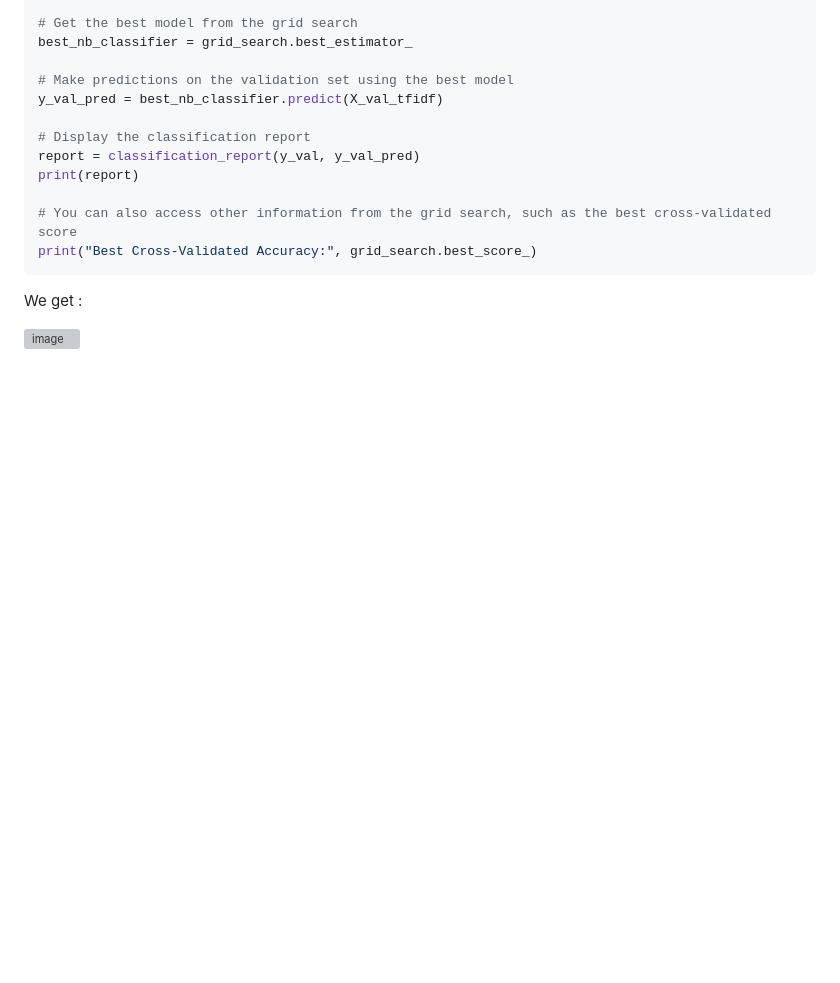
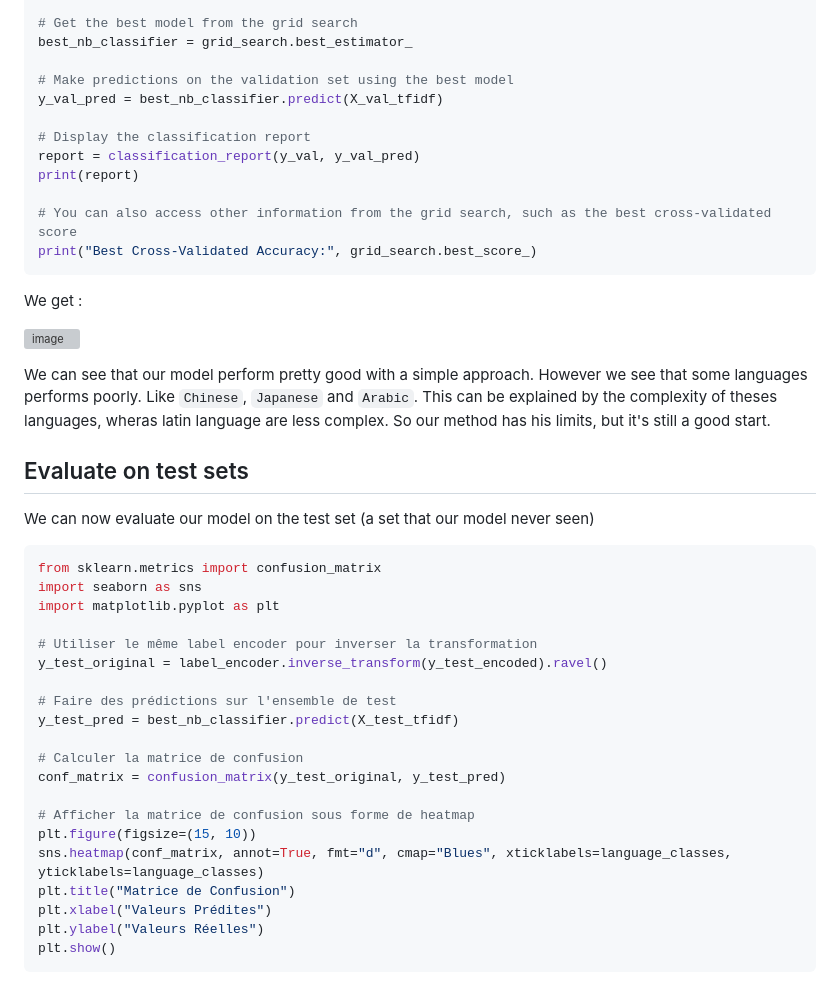
Before and after one commit to cebsmind/Language_detection, a Markdown page: README.md, the part around one of its changes. Rendered like a GitHub page; blank space fills up the shorter version; grey boxes are pictures that could not be loaded.

````diff
--- a/README.md
+++ b/README.md
@@ -158,3 +158,31 @@ print("Best Cross-Validated Accuracy:", grid_search.best_score_)
 We get :
 
 ![image](https://github.com/cebsmind/Language_detection/assets/154905924/2e6545e2-9aa1-41f4-8f14-9f0a5f3c47f8)
+
+We can see that our model perform pretty good with a simple approach. However we see that some languages performs poorly. Like `Chinese`, `Japanese` and `Arabic`. This can be explained by the complexity of theses languages, wheras latin language are less complex. So our method has his limits, but it's still a good start.
+
+## Evaluate on test sets
+We can now evaluate our model on the test set (a set that our model never seen)
+```python
+from sklearn.metrics import confusion_matrix
+import seaborn as sns
+import matplotlib.pyplot as plt
+
+# Utiliser le même label encoder pour inverser la transformation
+y_test_original = label_encoder.inverse_transform(y_test_encoded).ravel()
+
+# Faire des prédictions sur l'ensemble de test
+y_test_pred = best_nb_classifier.predict(X_test_tfidf)
+
+# Calculer la matrice de confusion
+conf_matrix = confusion_matrix(y_test_original, y_test_pred)
+
+# Afficher la matrice de confusion sous forme de heatmap
+plt.figure(figsize=(15, 10))
+sns.heatmap(conf_matrix, annot=True, fmt="d", cmap="Blues", xticklabels=language_classes, yticklabels=language_classes)
+plt.title("Matrice de Confusion")
+plt.xlabel("Valeurs Prédites")
+plt.ylabel("Valeurs Réelles")
+plt.show()
+```
+
````
Also changed, not shown: other parts of README.md (+66 -0 lines).
